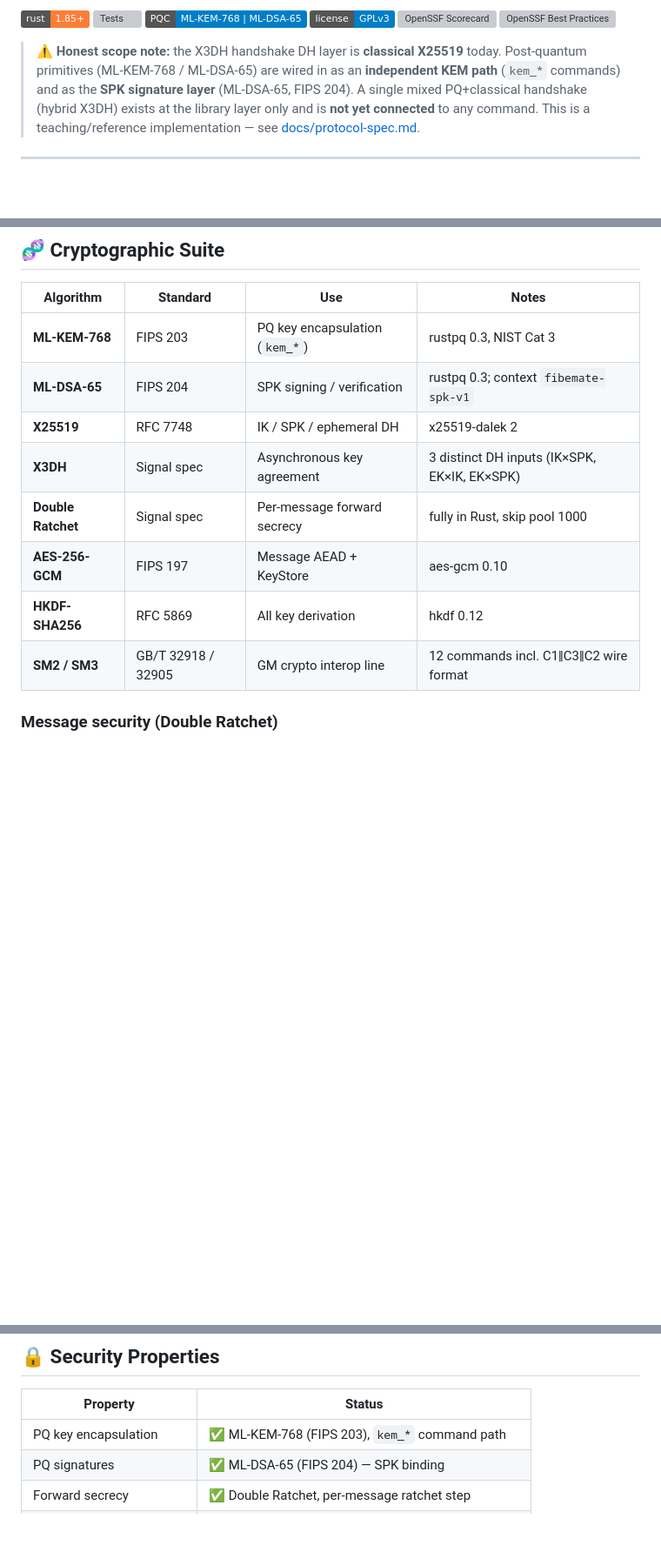
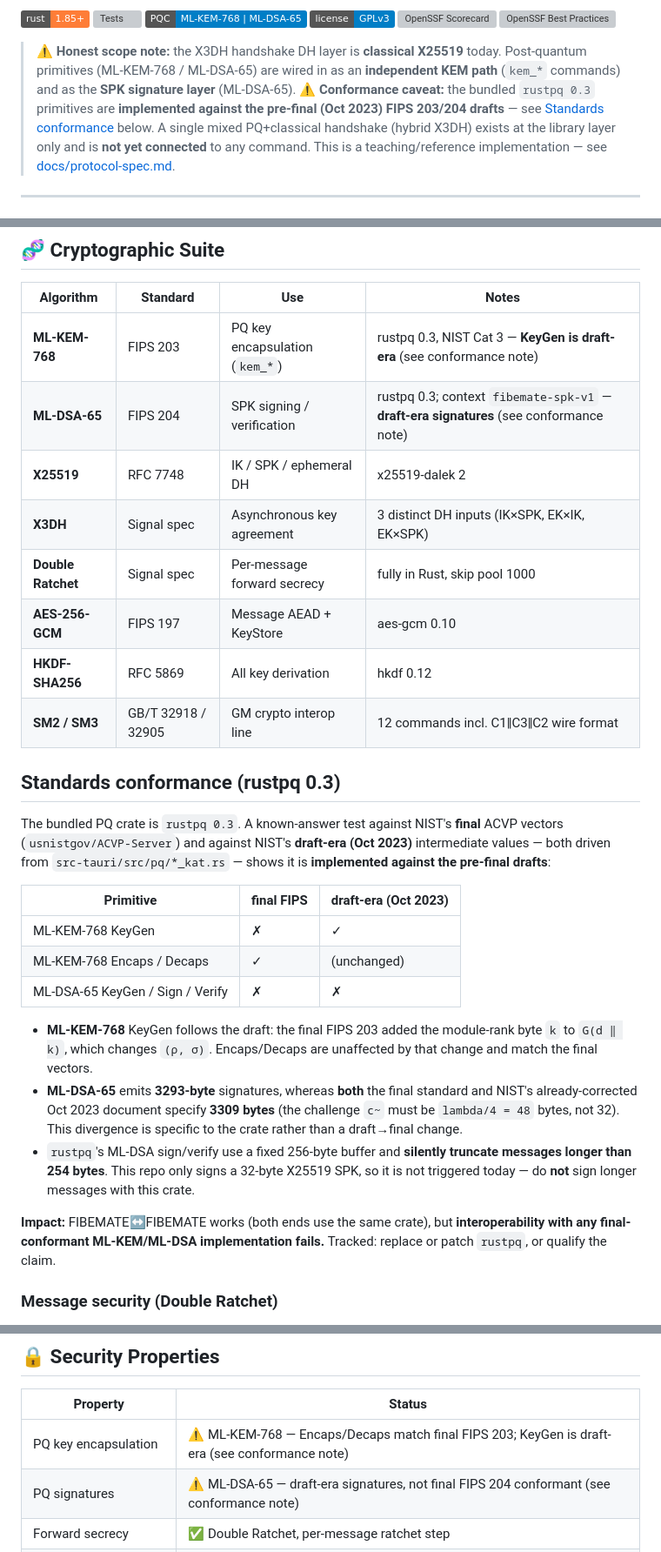
Before and after one commit to Lennonhaha/fibemate-tauri, a Markdown page: README.md, 3 parts joined by grey strips. Shown at 87% size. GitHub-like rendering; badges without logos; blank space fills up the shorter version; grey boxes are pictures that could not be loaded.

Commit message:
docs: qualify FIPS 203/204 claims for the bundled rustpq 0.3 (#43)
KAT (see companion PR) shows rustpq 0.3 is implemented against the pre-final Oct 2023 FIPS 203/204 drafts: ML-KEM-768 KeyGen follows the draft, and ML-DSA-65 emits 3293-byte signatures vs 3309 in both the final standard and NIST's Oct 2023 document. Adds a Standards conformance section and qualifies the affected claims.

Signed-off-by: 刘天赫 <research@fibemate.net>

```diff
--- a/README.md
+++ b/README.md
@@ -12,7 +12,10 @@ Built on Tauri v2 (Rust backend + WebView frontend), designed for the quantum er
 
 > ⚠️ **Honest scope note:** the X3DH handshake DH layer is **classical X25519** today.
 > Post-quantum primitives (ML-KEM-768 / ML-DSA-65) are wired in as an **independent KEM
-> path** (`kem_*` commands) and as the **SPK signature layer** (ML-DSA-65, FIPS 204).
+> path** (`kem_*` commands) and as the **SPK signature layer** (ML-DSA-65).
+> ⚠️ **Conformance caveat:** the bundled `rustpq 0.3` primitives are **implemented
+> against the pre-final (Oct 2023) FIPS 203/204 drafts** — see
+> [Standards conformance](#standards-conformance-rustpq-03) below.
 > A single mixed PQ+classical handshake (hybrid X3DH) exists at the library layer only
 > and is **not yet connected** to any command. This is a teaching/reference implementation —
 > see [docs/protocol-spec.md](https://github.com/Lennonhaha/fibemate/blob/main/docs/protocol-spec.md).
@@ -62,14 +65,44 @@ operations execute exclusively in the Rust backend.
 
 | Algorithm | Standard | Use | Notes |
 |-----------|----------|-----|-------|
-| **ML-KEM-768** | FIPS 203 | PQ key encapsulation (`kem_*`) | rustpq 0.3, NIST Cat 3 |
-| **ML-DSA-65** | FIPS 204 | SPK signing / verification | rustpq 0.3; context `fibemate-spk-v1` |
+| **ML-KEM-768** | FIPS 203 | PQ key encapsulation (`kem_*`) | rustpq 0.3, NIST Cat 3 — **KeyGen is draft-era** (see conformance note) |
+| **ML-DSA-65** | FIPS 204 | SPK signing / verification | rustpq 0.3; context `fibemate-spk-v1` — **draft-era signatures** (see conformance note) |
 | **X25519** | RFC 7748 | IK / SPK / ephemeral DH | x25519-dalek 2 |
 | **X3DH** | Signal spec | Asynchronous key agreement | 3 distinct DH inputs (IK×SPK, EK×IK, EK×SPK) |
 | **Double Ratchet** | Signal spec | Per-message forward secrecy | fully in Rust, skip pool 1000 |
 | **AES-256-GCM** | FIPS 197 | Message AEAD + KeyStore | aes-gcm 0.10 |
 | **HKDF-SHA256** | RFC 5869 | All key derivation | hkdf 0.12 |
 | **SM2 / SM3** | GB/T 32918 / 32905 | GM crypto interop line | 12 commands incl. C1‖C3‖C2 wire format |
+
+## Standards conformance (rustpq 0.3)
+
+The bundled PQ crate is `rustpq 0.3`. A known-answer test against NIST's
+**final** ACVP vectors (`usnistgov/ACVP-Server`) and against NIST's
+**draft-era (Oct 2023)** intermediate values — both driven from
+`src-tauri/src/pq/*_kat.rs` — shows it is **implemented against the pre-final
+drafts**:
+
+| Primitive | final FIPS | draft-era (Oct 2023) |
+|-----------|-----------|----------------------|
+| ML-KEM-768 KeyGen | ✗ | ✓ |
+| ML-KEM-768 Encaps / Decaps | ✓ | (unchanged) |
+| ML-DSA-65 KeyGen / Sign / Verify | ✗ | ✗ |
+
+- **ML-KEM-768** KeyGen follows the draft: the final FIPS 203 added the
+  module-rank byte `k` to `G(d ‖ k)`, which changes `(ρ, σ)`. Encaps/Decaps are
+  unaffected by that change and match the final vectors.
+- **ML-DSA-65** emits **3293-byte** signatures, whereas **both** the final
+  standard and NIST's already-corrected Oct 2023 document specify **3309 bytes**
+  (the challenge `c~` must be `lambda/4 = 48` bytes, not 32). This divergence is
+  specific to the crate rather than a draft→final change.
+- `rustpq`'s ML-DSA sign/verify use a fixed 256-byte buffer and **silently
+  truncate messages longer than 254 bytes**. This repo only signs a 32-byte
+  X25519 SPK, so it is not triggered today — do **not** sign longer messages
+  with this crate.
+
+**Impact:** FIBEMATE↔FIBEMATE works (both ends use the same crate), but
+**interoperability with any final-conformant ML-KEM/ML-DSA implementation
+fails.** Tracked: replace or patch `rustpq`, or qualify the claim.
 
 ### Message security (Double Ratchet)
 
@@ -209,8 +242,8 @@ fibemate-tauri/
 
 | Property | Status |
 |----------|--------|
-| PQ key encapsulation | ✅ ML-KEM-768 (FIPS 203), `kem_*` command path |
-| PQ signatures | ✅ ML-DSA-65 (FIPS 204) — SPK binding |
+| PQ key encapsulation | ⚠️ ML-KEM-768 — Encaps/Decaps match final FIPS 203; KeyGen is draft-era (see conformance note) |
+| PQ signatures | ⚠️ ML-DSA-65 — draft-era signatures, not final FIPS 204 conformant (see conformance note) |
 | Forward secrecy | ✅ Double Ratchet, per-message ratchet step |
 | Post-compromise security | ✅ ratchet self-healing |
 | Private keys never in JS | ✅ opaque handles only |
```
Also changed, not shown: other parts of README.md (+2 -2 lines).
